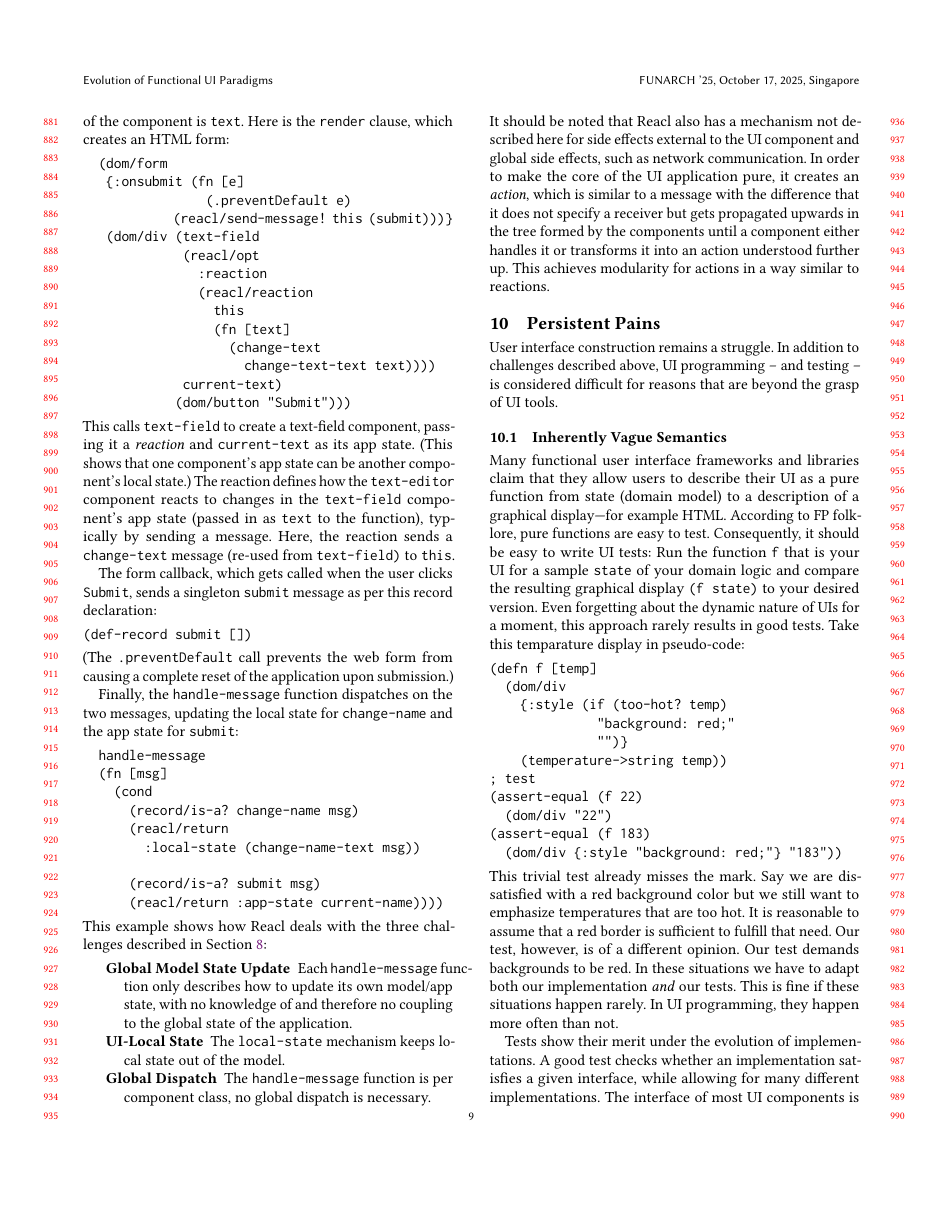
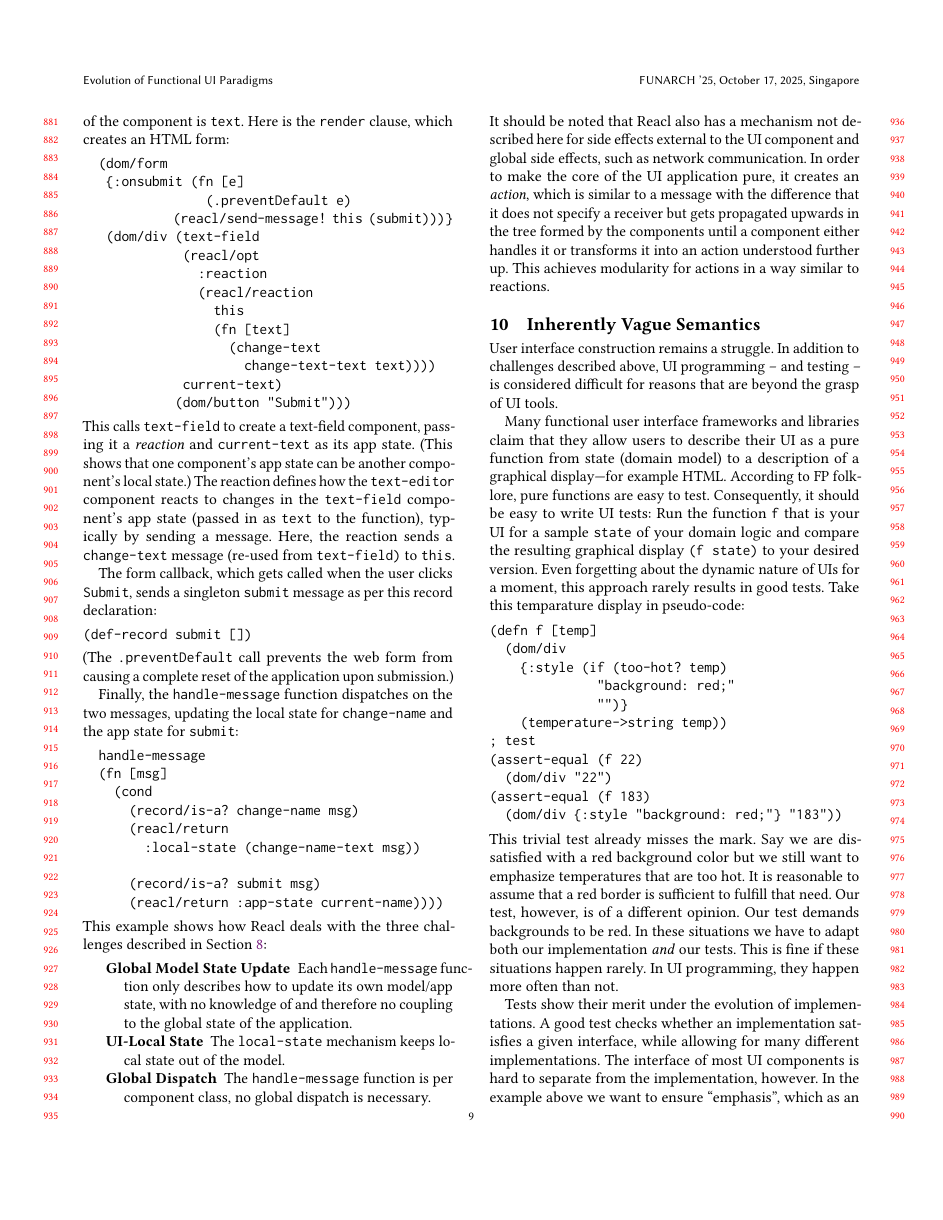
Before and after one commit to active-group/funarch-ui, a LaTeX paper (funarch-ui.tex): page 9 of 13. Compiled offline with pdfLaTeX.

Commit message:
Lift subsection `vague-semantics` to become a section (replacing `persistent-pains`)

```diff
--- a/funarch-ui.tex
+++ b/funarch-ui.tex
@@ -1138,16 +1138,13 @@ upwards in the tree formed by the components until a component either
 handles it or transforms it into an action understood further up.
 This achieves modularity for actions in a way similar to reactions.
 
-\section{Persistent Pains}
-\label{sec:persistent-pains}
+\section{Inherently Vague Semantics}
+\label{sec:vague-semantics}
 
 User interface construction remains a struggle. In addition to
 challenges described above, UI programming -- and testing -- is
 considered difficult for reasons that are beyond the grasp of UI
 tools.
-
-\subsection{Inherently Vague Semantics}
-\label{sec:vague-semantics}
 
 Many functional user interface frameworks and libraries claim that
 they allow users to describe their UI as a pure function from state
```
Also changed, not shown: funarch-ui.tex (2 more changed lines).
